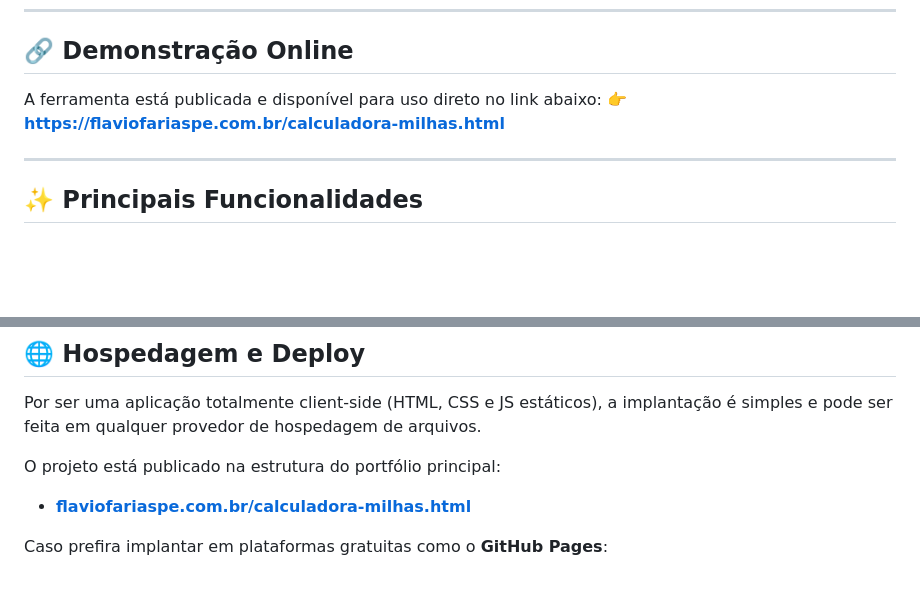
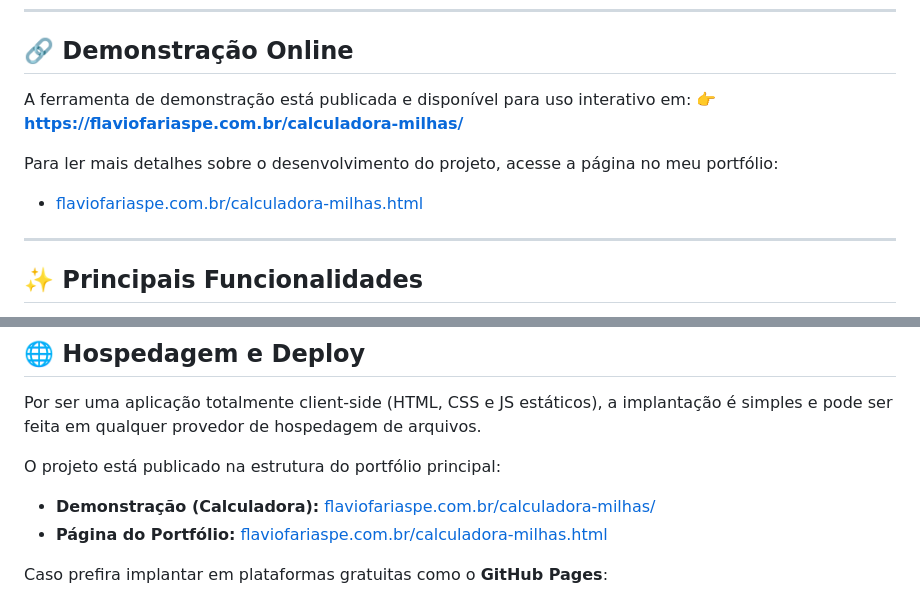
Before and after one commit to fsfariaspe/calculadora-milhas, a Markdown page: README.md, 2 parts joined by grey strips. Rendered like a GitHub page; blank space fills up the shorter version.

Commit message:
docs: corrige links de demonstracao e pagina do portfolio no README

```diff
--- a/README.md
+++ b/README.md
@@ -8,8 +8,11 @@ O grande diferencial da ferramenta é a automação da entrada de dados por meio
 
 ## 🔗 Demonstração Online
 
-A ferramenta está publicada e disponível para uso direto no link abaixo:
-👉 **[https://flaviofariaspe.com.br/calculadora-milhas.html](https://flaviofariaspe.com.br/calculadora-milhas.html)**
+A ferramenta de demonstração está publicada e disponível para uso interativo em:
+👉 **[https://flaviofariaspe.com.br/calculadora-milhas/](https://flaviofariaspe.com.br/calculadora-milhas/)**
+
+Para ler mais detalhes sobre o desenvolvimento do projeto, acesse a página no meu portfólio:
+*   [flaviofariaspe.com.br/calculadora-milhas.html](https://flaviofariaspe.com.br/calculadora-milhas.html)
 
 ---
 
@@ -68,7 +71,8 @@ Por ser uma aplicação totalmente *client-side*, não há necessidade de instal
 Por ser uma aplicação totalmente client-side (HTML, CSS e JS estáticos), a implantação é simples e pode ser feita em qualquer provedor de hospedagem de arquivos.
 
 O projeto está publicado na estrutura do portfólio principal:
-*   **[flaviofariaspe.com.br/calculadora-milhas.html](https://flaviofariaspe.com.br/calculadora-milhas.html)**
+*   **Demonstração (Calculadora):** [flaviofariaspe.com.br/calculadora-milhas/](https://flaviofariaspe.com.br/calculadora-milhas/)
+*   **Página do Portfólio:** [flaviofariaspe.com.br/calculadora-milhas.html](https://flaviofariaspe.com.br/calculadora-milhas.html)
 
 Caso prefira implantar em plataformas gratuitas como o **GitHub Pages**:
 1. Crie um repositório no GitHub contendo os arquivos `index.html` e `viaje-facil-brasil.png`.
```
